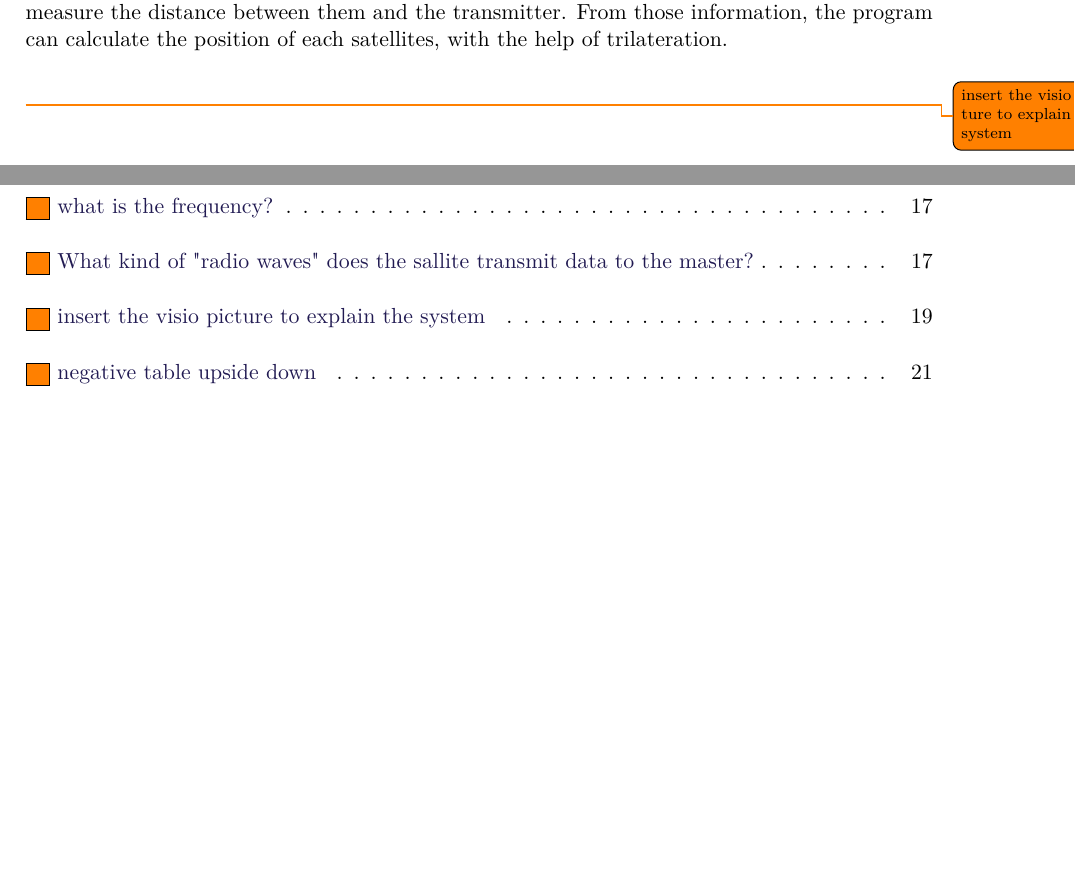
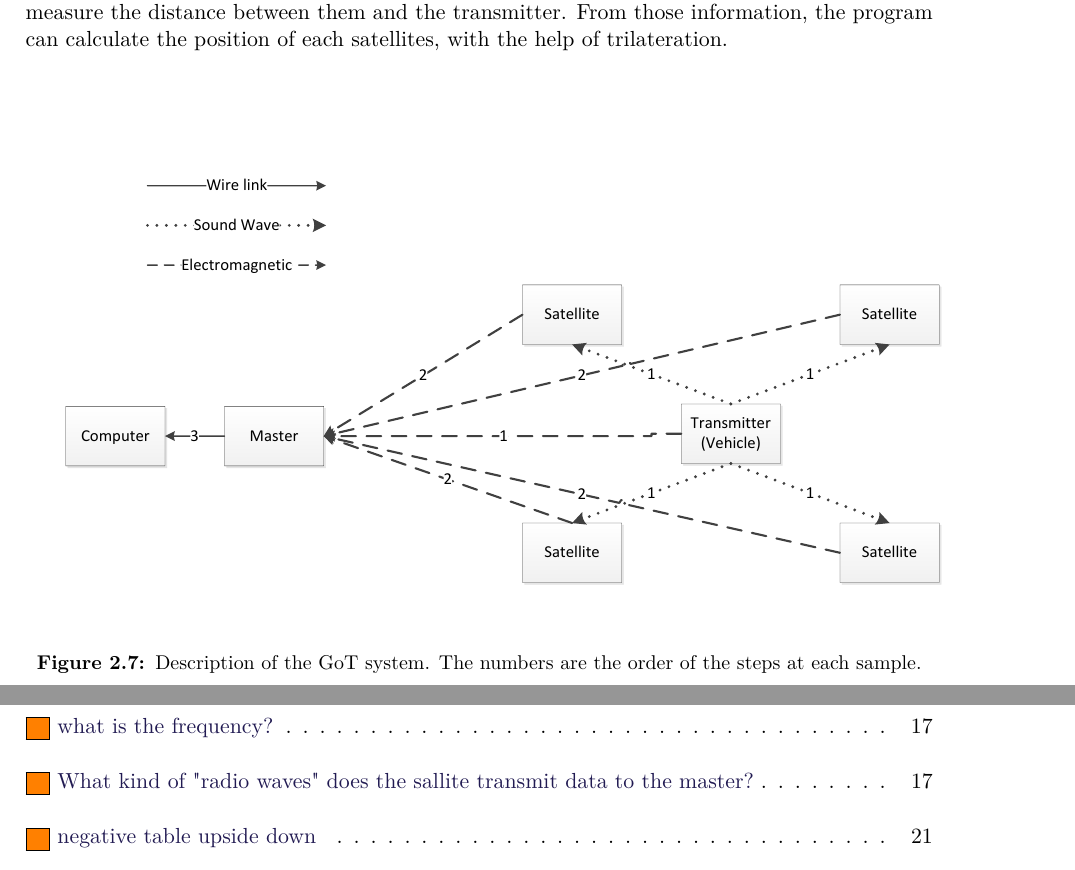
Before and after one commit to AodhAnd/eit-p5-lm-report, a LaTeX thesis (main.tex, which reads appendix/GoTdescription.tex): two parts of pages 24 and 40 of 40, joined at a grey line, cut so that both start at the same text, the shorter picture padded with empty space. Compiled offline with pdfLaTeX.

Commit message:
added the GoT description picture

```diff
--- a/appendix/GoTdescription.tex
+++ b/appendix/GoTdescription.tex
@@ -28,4 +28,10 @@ The information is transmitted back to the vehicle by another system, called Xbe
 The program on the computer, which handles the information received from the master, uses the data to calculate the position of the transmitter. This is done with a method call Trilateration. Trilateration is a way of calculating a position, in a three-dimensional space, from three distances of known locations, with the help of spheres, circles and triangles. The distances are caculated with the time when each satellites by a comparison to the transmitter send the signal. Therefore it is necessary for the system to have atleast three satellites, as mentioned earlier.  With additional satellites a check up can be performed to ensure the position of the transmitter is correct. Trilateration does not work if the three known points are on a single line therefore the satellites should be placed in a triangle.\\\\
 \noindent
 If the satellites have been moved, it is necessary to recalibrate the system. This is done with a calibration triangle. The calibration triangle is made of three points on a flat surface and have a distance of 40 to 200 centimeters between them. One of the points on the calibration triangle is made the origin (0,0,0) of the new coordinate system. Another point on the triangle will then be call (X,0,0), in which the line between the first point and the second point will become the X-axis. The last point will be call (X,Y,0) and will determine in which way the positive Y-axis will go. The surface which the calibration triangle is placed on, will be the XY-plan, where Z will go vertically, defining the (X,Y,Z) coordinates. The distance between the three points is measured and put into the program. Thereafter, the transmitter is placed in the three point, with (0,0,0) first and (X,Y,0) last. When the transmitter is placed in a point, the satelllites measure the distance between them and the transmitter. From those information, the program can calculate the position of each satellites, with the help of trilateration. \\\\
-\todo{insert the visio picture to explain the system}
+
+\begin{figure}[H]
+	\centering
+	\includegraphics[scale=0.7]{figures/GoT-description.pdf}
+	\caption{Description of the GoT system. The numbers are the order of the steps at each sample.}
+	\label{GoT-description}
+\end{figure}
```
Also changed, not shown: figures/GoT-description.pdf (added).
